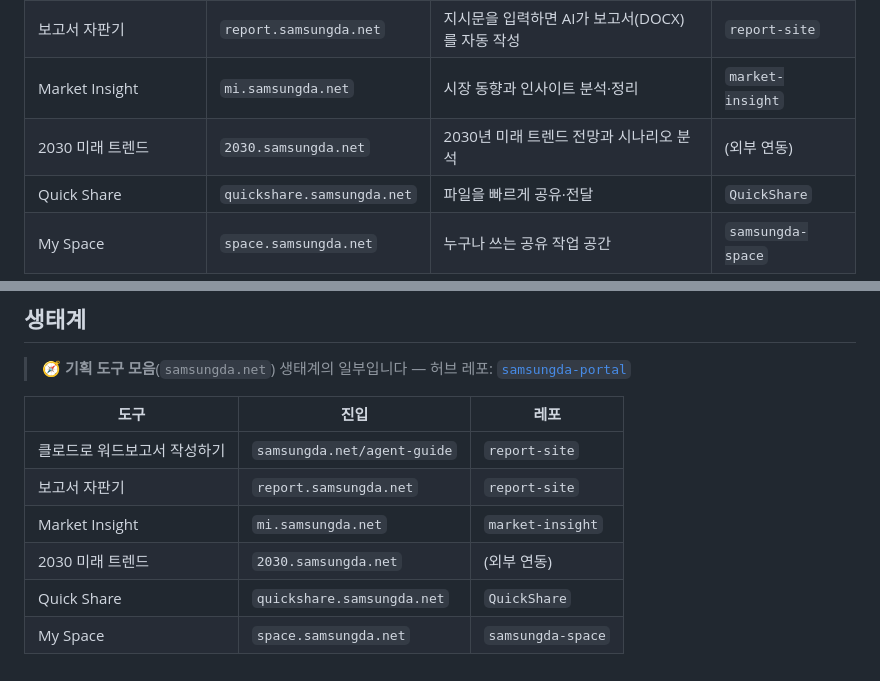
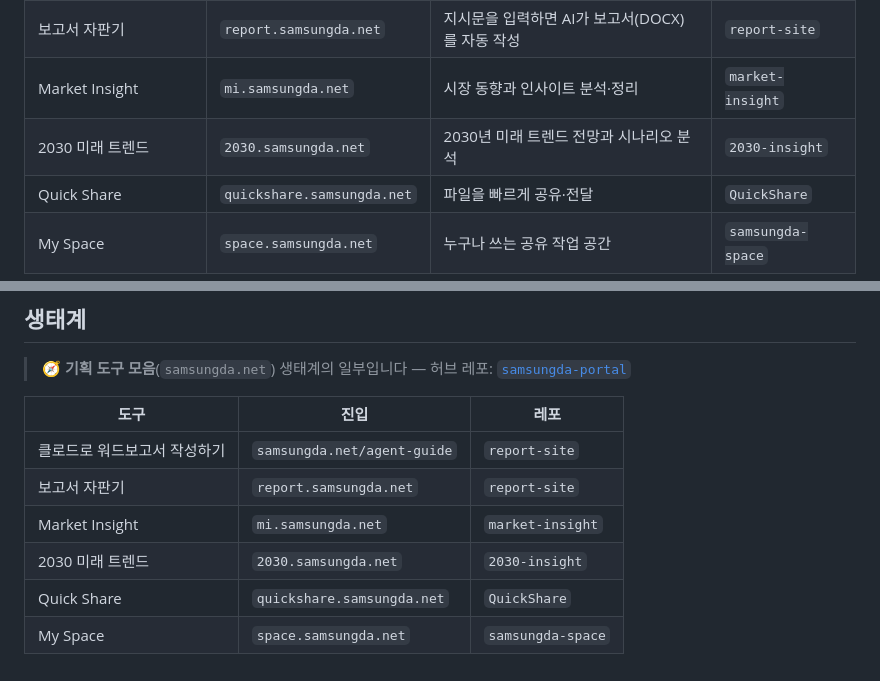
Before and after one commit to SimpleorNothing/samsungda-portal, a Markdown page: README.md, 2 parts joined by grey strips. GitHub-like rendering.

Commit message:
docs: 2030 레포 표기 (외부 연동) → 2030-insight (실제 독립 레포 반영)

```diff
--- a/README.md
+++ b/README.md
@@ -19,7 +19,7 @@ DA 기획팀의 자동화 도구와 조사 결과물을 한곳에 모은 **포
 | 클로드로 워드보고서 작성하기 | `/agent-guide` | Claude AI 에이전트 활용법과 실전 예제 가이드 | `report-site` |
 | 보고서 자판기 | `report.samsungda.net` | 지시문을 입력하면 AI가 보고서(DOCX)를 자동 작성 | `report-site` |
 | Market Insight | `mi.samsungda.net` | 시장 동향과 인사이트 분석·정리 | `market-insight` |
-| 2030 미래 트렌드 | `2030.samsungda.net` | 2030년 미래 트렌드 전망과 시나리오 분석 | (외부 연동) |
+| 2030 미래 트렌드 | `2030.samsungda.net` | 2030년 미래 트렌드 전망과 시나리오 분석 | `2030-insight` |
 | Quick Share | `quickshare.samsungda.net` | 파일을 빠르게 공유·전달 | `QuickShare` |
 | My Space | `space.samsungda.net` | 누구나 쓰는 공유 작업 공간 | `samsungda-space` |
 
@@ -110,6 +110,6 @@ npx wrangler deploy       # wrangler.jsonc의 name 기준으로 samsungda-portal
 | 클로드로 워드보고서 작성하기 | `samsungda.net/agent-guide` | `report-site` |
 | 보고서 자판기 | `report.samsungda.net` | `report-site` |
 | Market Insight | `mi.samsungda.net` | `market-insight` |
-| 2030 미래 트렌드 | `2030.samsungda.net` | (외부 연동) |
+| 2030 미래 트렌드 | `2030.samsungda.net` | `2030-insight` |
 | Quick Share | `quickshare.samsungda.net` | `QuickShare` |
 | My Space | `space.samsungda.net` | `samsungda-space` |
```
